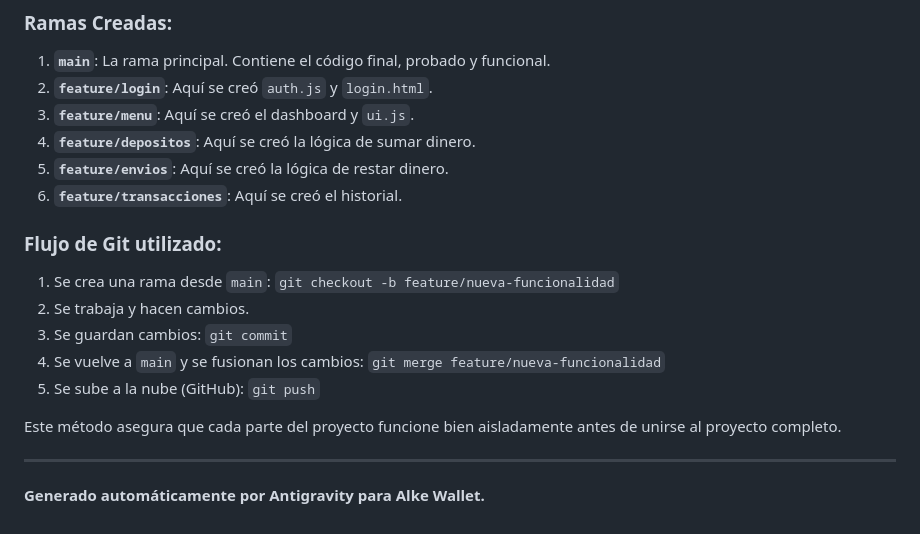
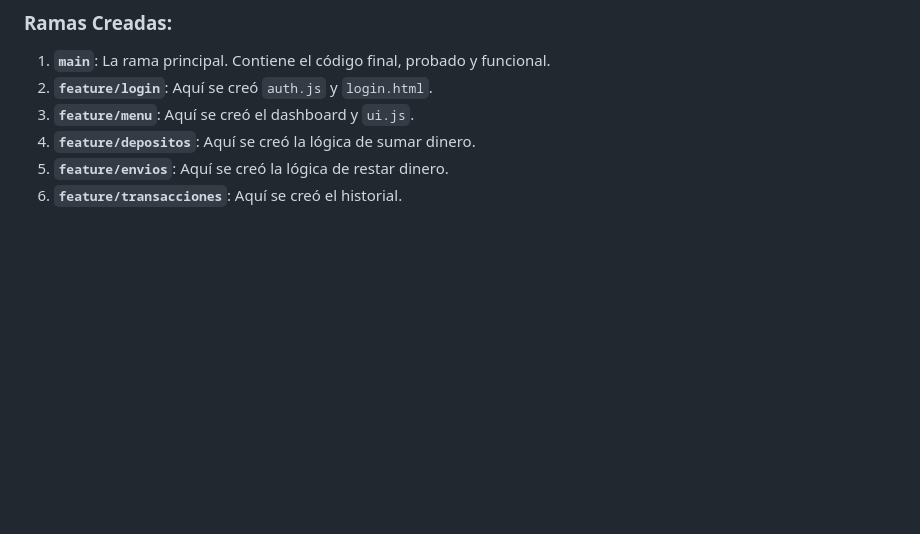
Before and after one commit to ssolis-ti/alke-wallet, a Markdown page: DOCUMENTACION.md, the part around the change. Drawn GitHub-style; blank space fills up the shorter version.

Commit message:
Update DOCUMENTACION.md
ajustes

```diff
--- a/DOCUMENTACION.md
+++ b/DOCUMENTACION.md
@@ -81,15 +81,3 @@ El proyecto se desarrolló utilizando **Git** con una estrategia de **Feature Br
 4.  **`feature/depositos`**: Aquí se creó la lógica de sumar dinero.
 5.  **`feature/envios`**: Aquí se creó la lógica de restar dinero.
 6.  **`feature/transacciones`**: Aquí se creó el historial.
-
-### Flujo de Git utilizado:
-1.  Se crea una rama desde `main`: `git checkout -b feature/nueva-funcionalidad`
-2.  Se trabaja y hacen cambios.
-3.  Se guardan cambios: `git commit`
-4.  Se vuelve a `main` y se fusionan los cambios: `git merge feature/nueva-funcionalidad`
-5.  Se sube a la nube (GitHub): `git push`
-
-Este método asegura que cada parte del proyecto funcione bien aisladamente antes de unirse al proyecto completo.
-
----
-**Generado automáticamente por Antigravity para Alke Wallet.**
```
